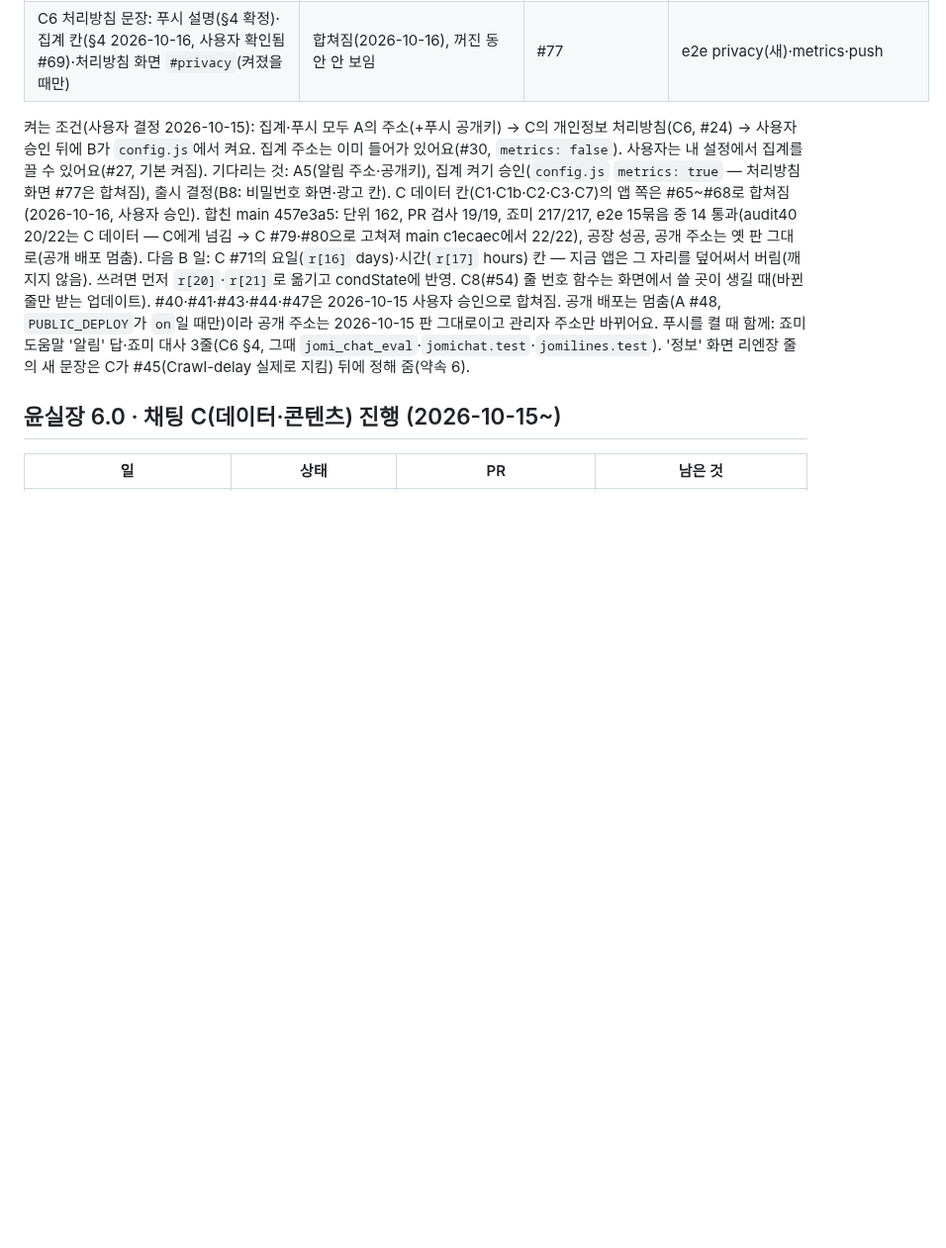
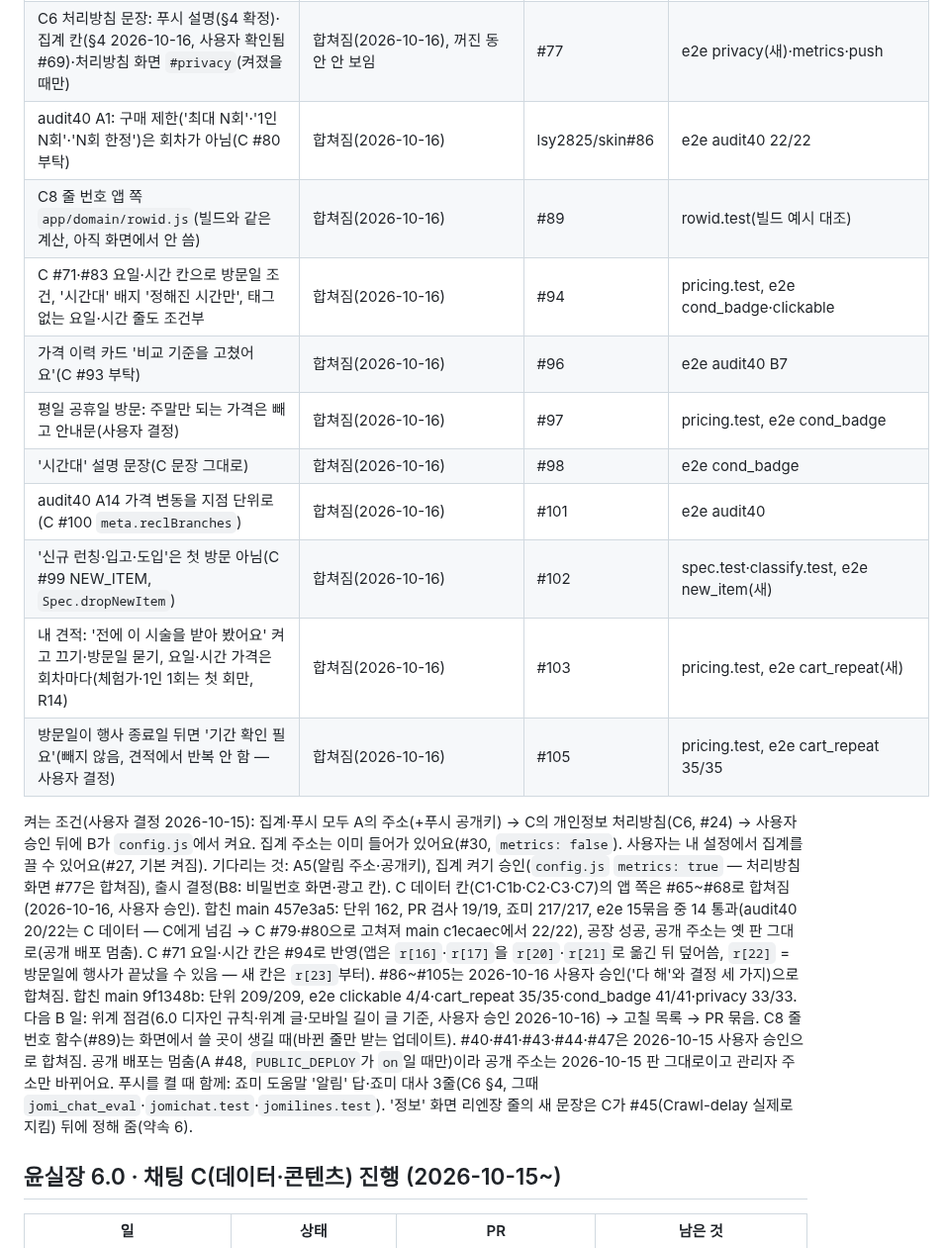
Before and after one commit to lsy2825/skin, a Markdown page: docs/IMPLEMENTATION_STATUS.md, the part around the change. Shown at 99% size. Rendered like a GitHub page; blank space fills up the shorter version.

```diff
--- a/docs/IMPLEMENTATION_STATUS.md
+++ b/docs/IMPLEMENTATION_STATUS.md
@@ -409,14 +409,26 @@
 | B9 가격 변동 '처음 모은 체인' 안내(C3 `meta.brandFirst`, E9) | 합쳐짐(2026-10-16) | #67 | intel.test, e2e new_chains(새, 다음 수집 뒤 자료로도 확인) |
 | B9 조건 배지 '평일 낮' → '평일·시간 한정'(C1b), '시간 상관 없이'는 시간 확인 안 붙임 | 합쳐짐(2026-10-16) | #68 | pricing.test, e2e cond_badge(새), 죠미 217/217 |
 | C6 처리방침 문장: 푸시 설명(§4 확정)·집계 칸(§4 2026-10-16, 사용자 확인됨 #69)·처리방침 화면 `#privacy`(켜졌을 때만) | 합쳐짐(2026-10-16), 꺼진 동안 안 보임 | #77 | e2e privacy(새)·metrics·push |
+| audit40 A1: 구매 제한('최대 N회'·'1인 N회'·'N회 한정')은 회차가 아님(C #80 부탁) | 합쳐짐(2026-10-16) | lsy2825/skin#86 | e2e audit40 22/22 |
+| C8 줄 번호 앱 쪽 `app/domain/rowid.js`(빌드와 같은 계산, 아직 화면에서 안 씀) | 합쳐짐(2026-10-16) | #89 | rowid.test(빌드 예시 대조) |
+| C #71·#83 요일·시간 칸으로 방문일 조건, '시간대' 배지 '정해진 시간만', 태그 없는 요일·시간 줄도 조건부 | 합쳐짐(2026-10-16) | #94 | pricing.test, e2e cond_badge·clickable |
+| 가격 이력 카드 '비교 기준을 고쳤어요'(C #93 부탁) | 합쳐짐(2026-10-16) | #96 | e2e audit40 B7 |
+| 평일 공휴일 방문: 주말만 되는 가격은 빼고 안내문(사용자 결정) | 합쳐짐(2026-10-16) | #97 | pricing.test, e2e cond_badge |
+| '시간대' 설명 문장(C 문장 그대로) | 합쳐짐(2026-10-16) | #98 | e2e cond_badge |
+| audit40 A14 가격 변동을 지점 단위로(C #100 `meta.reclBranches`) | 합쳐짐(2026-10-16) | #101 | e2e audit40 |
+| '신규 런칭·입고·도입'은 첫 방문 아님(C #99 NEW_ITEM, `Spec.dropNewItem`) | 합쳐짐(2026-10-16) | #102 | spec.test·classify.test, e2e new_item(새) |
+| 내 견적: '전에 이 시술을 받아 봤어요' 켜고 끄기·방문일 묻기, 요일·시간 가격은 회차마다(체험가·1인 1회는 첫 회만, R14) | 합쳐짐(2026-10-16) | #103 | pricing.test, e2e cart_repeat(새) |
+| 방문일이 행사 종료일 뒤면 '기간 확인 필요'(빼지 않음, 견적에서 반복 안 함 — 사용자 결정) | 합쳐짐(2026-10-16) | #105 | pricing.test, e2e cart_repeat 35/35 |
 
 켜는 조건(사용자 결정 2026-10-15): 집계·푸시 모두 A의 주소(+푸시 공개키) → C의 개인정보 처리방침(C6, #24) → 사용자 승인 뒤에 B가
 `config.js`에서 켜요. 집계 주소는 이미 들어가 있어요(#30, `metrics: false`). 사용자는 내 설정에서 집계를 끌 수 있어요(#27, 기본 켜짐).
 기다리는 것: A5(알림 주소·공개키), 집계 켜기 승인(`config.js` `metrics: true` — 처리방침 화면 #77은 합쳐짐), 출시 결정(B8: 비밀번호 화면·광고 칸).
 C 데이터 칸(C1·C1b·C2·C3·C7)의 앱 쪽은 #65~#68로 합쳐짐(2026-10-16, 사용자 승인). 합친 main 457e3a5: 단위 162, PR 검사 19/19, 죠미 217/217,
 e2e 15묶음 중 14 통과(audit40 20/22는 C 데이터 — C에게 넘김 → C #79·#80으로 고쳐져 main c1ecaec에서 22/22), 공장 성공, 공개 주소는 옛 판 그대로(공개 배포 멈춤).
-다음 B 일: C #71의 요일(`r[16]` days)·시간(`r[17]` hours) 칸 — 지금 앱은 그 자리를 덮어써서 버림(깨지지 않음). 쓰려면 먼저 `r[20]`·`r[21]`로 옮기고 condState에 반영.
-C8(#54) 줄 번호 함수는 화면에서 쓸 곳이 생길 때(바뀐 줄만 받는 업데이트).
+C #71 요일·시간 칸은 #94로 반영(앱은 `r[16]`·`r[17]`을 `r[20]`·`r[21]`로 옮긴 뒤 덮어씀, `r[22]` = 방문일에 행사가 끝났을 수 있음 — 새 칸은 `r[23]`부터).
+#86~#105는 2026-10-16 사용자 승인('다 해'와 결정 세 가지)으로 합쳐짐. 합친 main 9f1348b: 단위 209/209, e2e clickable 4/4·cart_repeat 35/35·cond_badge 41/41·privacy 33/33.
+다음 B 일: 위계 점검(6.0 디자인 규칙·위계 글·모바일 길이 글 기준, 사용자 승인 2026-10-16) → 고칠 목록 → PR 묶음.
+C8 줄 번호 함수(#89)는 화면에서 쓸 곳이 생길 때(바뀐 줄만 받는 업데이트).
 #40·#41·#43·#44·#47은 2026-10-15 사용자 승인으로 합쳐짐. 공개 배포는 멈춤(A #48, `PUBLIC_DEPLOY`가 `on`일 때만)이라 공개 주소는 2026-10-15 판 그대로이고 관리자 주소만 바뀌어요.
 푸시를 켤 때 함께: 죠미 도움말 '알림' 답·죠미 대사 3줄(C6 §4, 그때 `jomi_chat_eval`·`jomichat.test`·`jomilines.test`). '정보' 화면 리엔장 줄의 새 문장은 C가 #45(Crawl-delay 실제로 지킴) 뒤에 정해 줌(약속 6).
 
```
Also changed, not shown: NOTES.md (+10 -0 lines), docs/REMEDIATION_MATRIX.md (+8 -0 lines).
